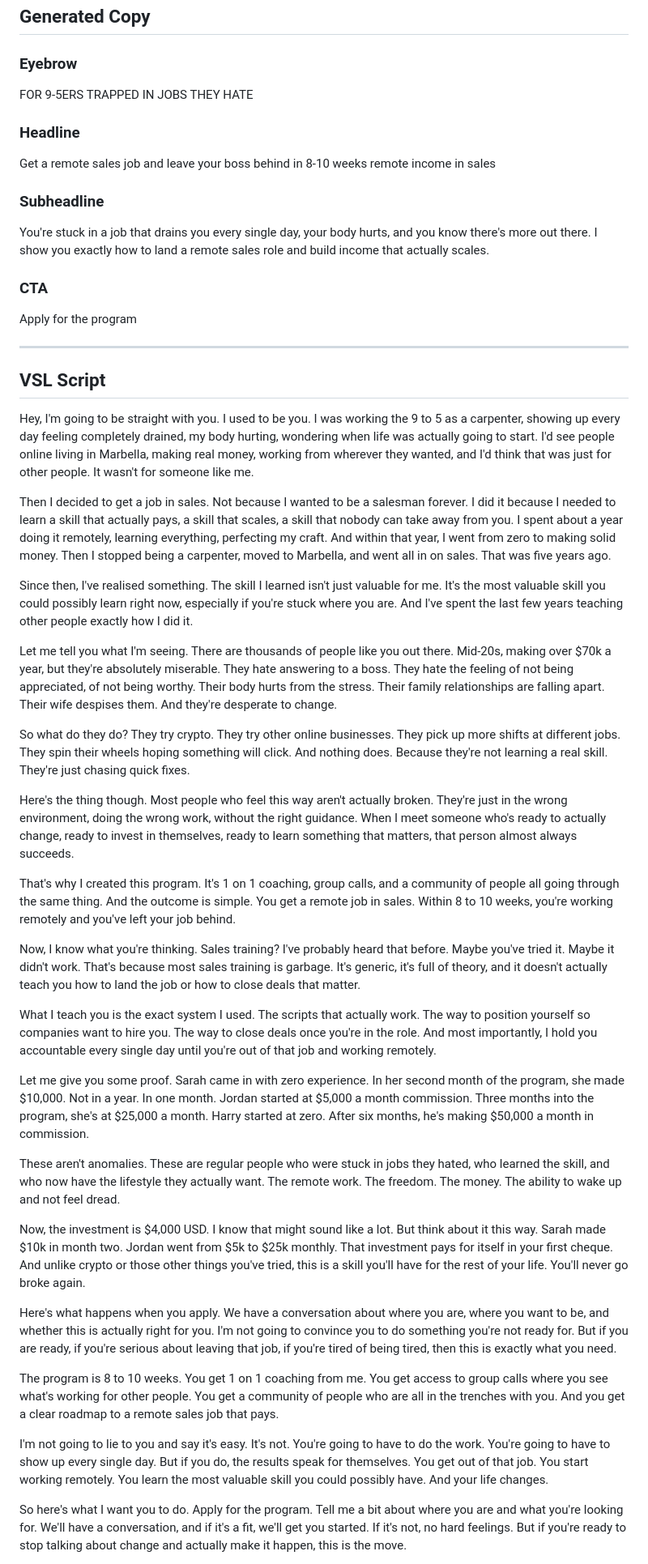
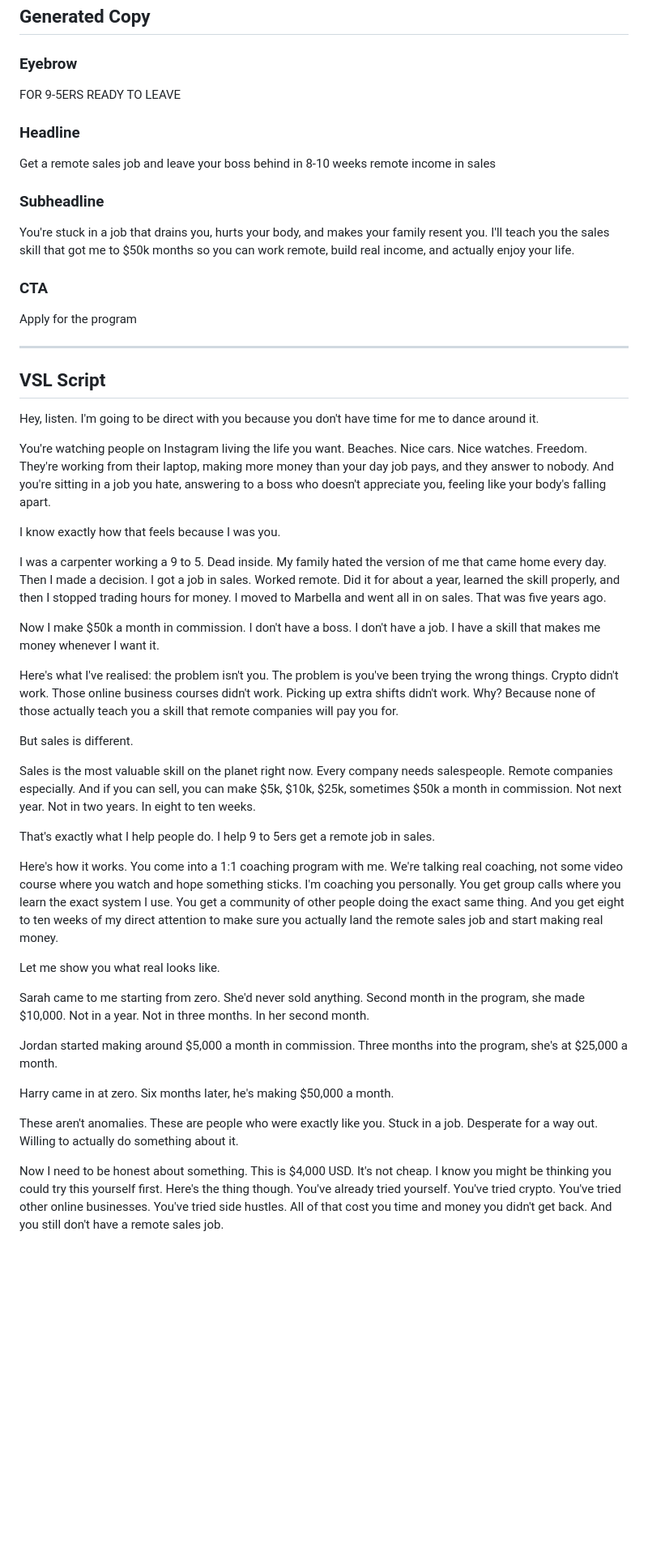
Before and after one commit to ellisdeakinn-boop/elevate-funnel-big-j-sales, a Markdown page: brief.md, the part around one of its changes. Shown at 81% size. Rendered like a GitHub page; blank space fills up the shorter version.

```diff
--- a/brief.md
+++ b/brief.md
@@ -38,13 +38,13 @@ fanbasis.com
 ## Generated Copy
 
 ### Eyebrow
-FOR 9-5ERS TRAPPED IN JOBS THEY HATE
+FOR 9-5ERS READY TO LEAVE
 
 ### Headline
 Get a remote sales job and leave your boss behind in 8-10 weeks remote income in sales
 
 ### Subheadline
-You're stuck in a job that drains you every single day, your body hurts, and you know there's more out there. I show you exactly how to land a remote sales role and build income that actually scales.
+You're stuck in a job that drains you, hurts your body, and makes your family resent you. I'll teach you the sales skill that got me to $50k months so you can work remote, build real income, and actually enjoy your life.
 
 ### CTA
 Apply for the program
@@ -53,35 +53,35 @@ Apply for the program
 
 ## VSL Script
 
-Hey, I'm going to be straight with you. I used to be you. I was working the 9 to 5 as a carpenter, showing up every day feeling completely drained, my body hurting, wondering when life was actually going to start. I'd see people online living in Marbella, making real money, working from wherever they wanted, and I'd think that was just for other people. It wasn't for someone like me.
+Hey, listen. I'm going to be direct with you because you don't have time for me to dance around it.
 
-Then I decided to get a job in sales. Not because I wanted to be a salesman forever. I did it because I needed to learn a skill that actually pays, a skill that scales, a skill that nobody can take away from you. I spent about a year doing it remotely, learning everything, perfecting my craft. And within that year, I went from zero to making solid money. Then I stopped being a carpenter, moved to Marbella, and went all in on sales. That was five years ago.
+You're watching people on Instagram living the life you want. Beaches. Nice cars. Nice watches. Freedom. They're working from their laptop, making more money than your day job pays, and they answer to nobody. And you're sitting in a job you hate, answering to a boss who doesn't appreciate you, feeling like your body's falling apart.
 
-Since then, I've realised something. The skill I learned isn't just valuable for me. It's the most valuable skill you could possibly learn right now, especially if you're stuck where you are. And I've spent the last few years teaching other people exactly how I did it.
+I know exactly how that feels because I was you.
 
-Let me tell you what I'm seeing. There are thousands of people like you out there. Mid-20s, making over $70k a year, but they're absolutely miserable. They hate answering to a boss. They hate the feeling of not being appreciated, of not being worthy. Their body hurts from the stress. Their family relationships are falling apart. Their wife despises them. And they're desperate to change.
+I was a carpenter working a 9 to 5. Dead inside. My family hated the version of me that came home every day. Then I made a decision. I got a job in sales. Worked remote. Did it for about a year, learned the skill properly, and then I stopped trading hours for money. I moved to Marbella and went all in on sales. That was five years ago.
 
-So what do they do? They try crypto. They try other online businesses. They pick up more shifts at different jobs. They spin their wheels hoping something will click. And nothing does. Because they're not learning a real skill. They're just chasing quick fixes.
+Now I make $50k a month in commission. I don't have a boss. I don't have a job. I have a skill that makes me money whenever I want it.
 
-Here's the thing though. Most people who feel this way aren't actually broken. They're just in the wrong environment, doing the wrong work, without the right guidance. When I meet someone who's ready to actually change, ready to invest in themselves, ready to learn something that matters, that person almost always succeeds.
+Here's what I've realised: the problem isn't you. The problem is you've been trying the wrong things. Crypto didn't work. Those online business courses didn't work. Picking up extra shifts didn't work. Why? Because none of those actually teach you a skill that remote companies will pay you for.
 
-That's why I created this program. It's 1 on 1 coaching, group calls, and a community of people all going through the same thing. And the outcome is simple. You get a remote job in sales. Within 8 to 10 weeks, you're working remotely and you've left your job behind.
+But sales is different.
 
-Now, I know what you're thinking. Sales training? I've probably heard that before. Maybe you've tried it. Maybe it didn't work. That's because most sales training is garbage. It's generic, it's full of theory, and it doesn't actually teach you how to land the job or how to close deals that matter.
+Sales is the most valuable skill on the planet right now. Every company needs salespeople. Remote companies especially. And if you can sell, you can make $5k, $10k, $25k, sometimes $50k a month in commission. Not next year. Not in two years. In eight to ten weeks.
 
-What I teach you is the exact system I used. The scripts that actually work. The way to position yourself so companies want to hire you. The way to close deals once you're in the role. And most importantly, I hold you accountable every single day until you're out of that job and working remotely.
+That's exactly what I help people do. I help 9 to 5ers get a remote job in sales.
 
-Let me give you some proof. Sarah came in with zero experience. In her second month of the program, she made $10,000. Not in a year. In one month. Jordan started at $5,000 a month commission. Three months into the program, she's at $25,000 a month. Harry started at zero. After six months, he's making $50,000 a month in commission.
+Here's how it works. You come into a 1:1 coaching program with me. We're talking real coaching, not some video course where you watch and hope something sticks. I'm coaching you personally. You get group calls where you learn the exact system I use. You get a community of other people doing the exact same thing. And you get eight to ten weeks of my direct attention to make sure you actually land the remote sales job and start making real money.
 
-These aren't anomalies. These are regular people who were stuck in jobs they hated, who learned the skill, and who now have the lifestyle they actually want. The remote work. The freedom. The money. The ability to wake up and not feel dread.
+Let me show you what real looks like.
 
-Now, the investment is $4,000 USD. I know that might sound like a lot. But think about it this way. Sarah made $10k in month two. Jordan went from $5k to $25k monthly. That investment pays for itself in your first cheque. And unlike crypto or those other things you've tried, this is a skill you'll have for the rest of your life. You'll never go broke again.
+Sarah came to me starting from zero. She'd never sold anything. Second month in the program, she made $10,000. Not in a year. Not in three months. In her second month.
 
-Here's what happens when you apply. We have a conversation about where you are, where you want to be, and whether this is actually right for you. I'm not going to convince you to do something you're not ready for. But if you are ready, if you're serious about leaving that job, if you're tired of being tired, then this is exactly what you need.
+Jordan started making around $5,000 a month in commission. Three months into the program, she's at $25,000 a month.
 
-The program is 8 to 10 weeks. You get 1 on 1 coaching from me. You get access to group calls where you see what's working for other people. You get a community of people who are all in the trenches with you. And you get a clear roadmap to a remote sales job that pays.
+Harry came in at zero. Six months later, he's making $50,000 a month.
 
-I'm not going to lie to you and say it's easy. It's not. You're going to have to do the work. You're going to have to show up every single day. But if you do, the results speak for themselves. You get out of that job. You start working remotely. You learn the most valuable skill you could possibly have. And your life changes.
+These aren't anomalies. These are people who were exactly like you. Stuck in a job. Desperate for a way out. Willing to actually do something about it.
 
-So here's what I want you to do. Apply for the program. Tell me a bit about where you are and what you're looking for. We'll have a conversation, and if it's a fit, we'll get you started. If it's not, no hard feelings. But if you're ready to stop talking about change and actually make it happen, this is the move.
+Now I need to be honest about something. This is $4,000 USD. It's not cheap. I know you might be thinking you could try this yourself first. Here's the thing though. You've already tried yourself. You've tried crypto. You've tried other online businesses. You've tried side hustles. All of that cost you time and money you didn't get back. And you still don't have a remote sales job.
 
```
Also changed, not shown: other parts of brief.md (+64 -36 lines).
